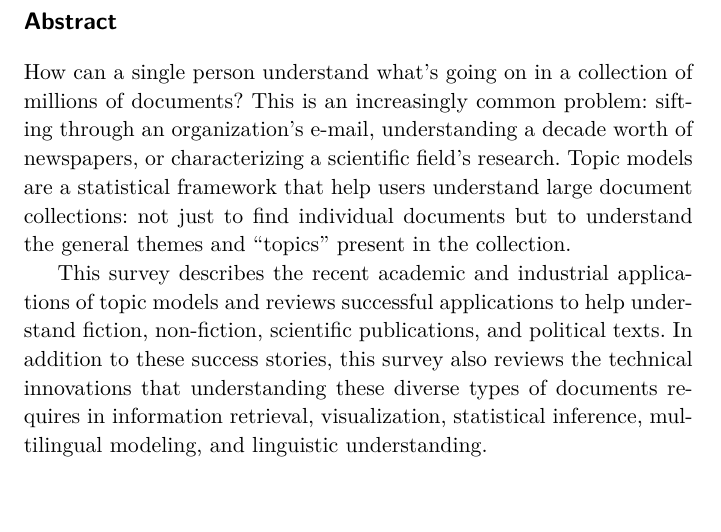
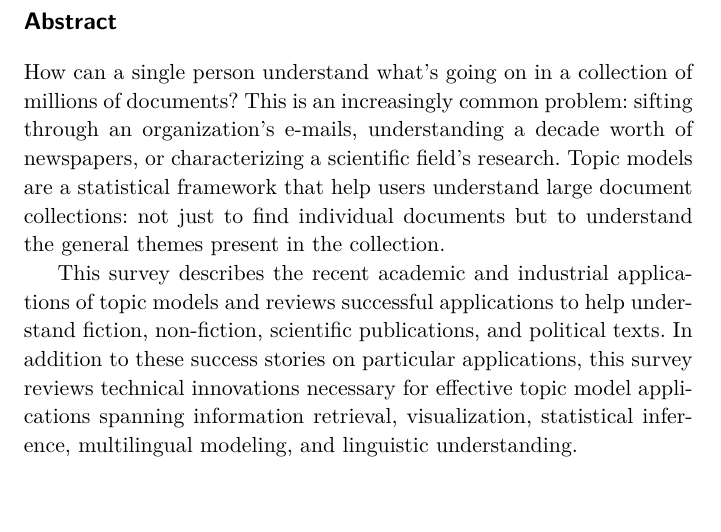
Before and after one commit to ezubaric/TM_applications_book, a LaTeX thesis (main.tex): part of page 5 of 116, cut so that both start at the same text. Compiled offline with pdfLaTeX.

Commit message:
yuening's comments

```diff
--- a/main.tex
+++ b/main.tex
@@ -94,21 +94,21 @@ Cornell University \\
 \begin{abstract}
   How can a single person understand what's going on in a collection
   of millions of documents?  This is an increasingly common problem:
-  sifting through an organization's e-mail, understanding a decade
+  sifting through an organization's e-mails, understanding a decade
   worth of newspapers, or characterizing a scientific field's
   research.  Topic models are a statistical framework that help users
   understand large document collections: not just to find individual
-  documents but to understand the general themes and ``topics''
+  documents but to understand the general themes
   present in the collection.
 
   This survey describes the recent academic and industrial
   applications of topic models and reviews successful applications to
   help understand fiction, non-fiction, scientific publications, and
-  political texts.  In addition to these success stories, this survey
-  also reviews the technical innovations that understanding these
-  diverse types of documents requires in information retrieval,
-  visualization, statistical inference, multilingual modeling, and
-  linguistic understanding.
+  political texts.  In addition to these success stories on particular
+  applications, this survey reviews technical innovations necessary
+  for effective topic model applications spanning information
+  retrieval, visualization, statistical inference, multilingual
+  modeling, and linguistic understanding.
 \end{abstract}
 
 % Hack
```
